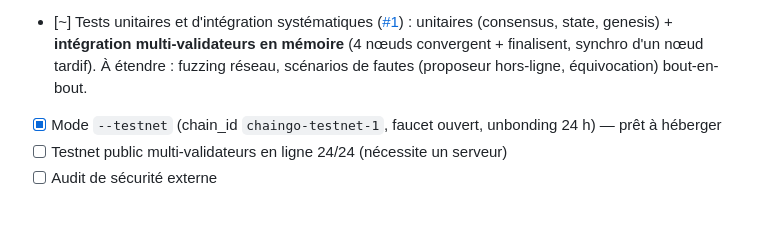
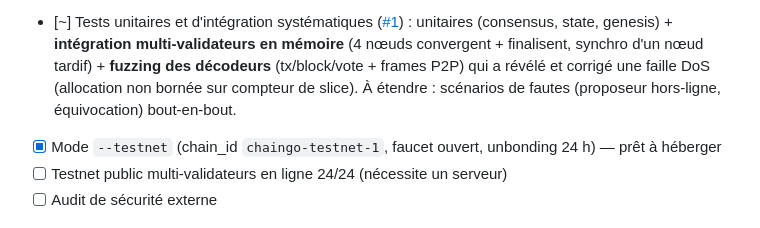
Before and after one commit to ghisdot/chaingo, a Markdown page: ROADMAP.md, the part around the change. GitHub-like rendering.

Commit message:
ROADMAP : fuzzing des décodeurs livré (faille DoS corrigée)

```diff
--- a/ROADMAP.md
+++ b/ROADMAP.md
@@ -49,8 +49,10 @@ Suivi public de l'avancement. `[x]` = implémenté **et vérifié** ; `[~]` = pr
       round-trip binaire. Doc : [docs/design/binary-codec.md](docs/design/binary-codec.md).
 - [~] Tests unitaires et d'intégration systématiques ([#1](https://github.com/ghisdot/chaingo/issues/1)) :
       unitaires (consensus, state, genesis) + **intégration multi-validateurs en mémoire**
-      (4 nœuds convergent + finalisent, synchro d'un nœud tardif). À étendre : fuzzing réseau,
-      scénarios de fautes (proposeur hors-ligne, équivocation) bout-en-bout.
+      (4 nœuds convergent + finalisent, synchro d'un nœud tardif) + **fuzzing des décodeurs**
+      (tx/block/vote + frames P2P) qui a révélé et corrigé une faille DoS (allocation non
+      bornée sur compteur de slice). À étendre : scénarios de fautes (proposeur hors-ligne,
+      équivocation) bout-en-bout.
 - [x] Mode `--testnet` (chain_id `chaingo-testnet-1`, faucet ouvert, unbonding 24 h) — prêt à héberger
 - [ ] Testnet public multi-validateurs en ligne 24/24 (nécessite un serveur)
 - [ ] Audit de sécurité externe
```
